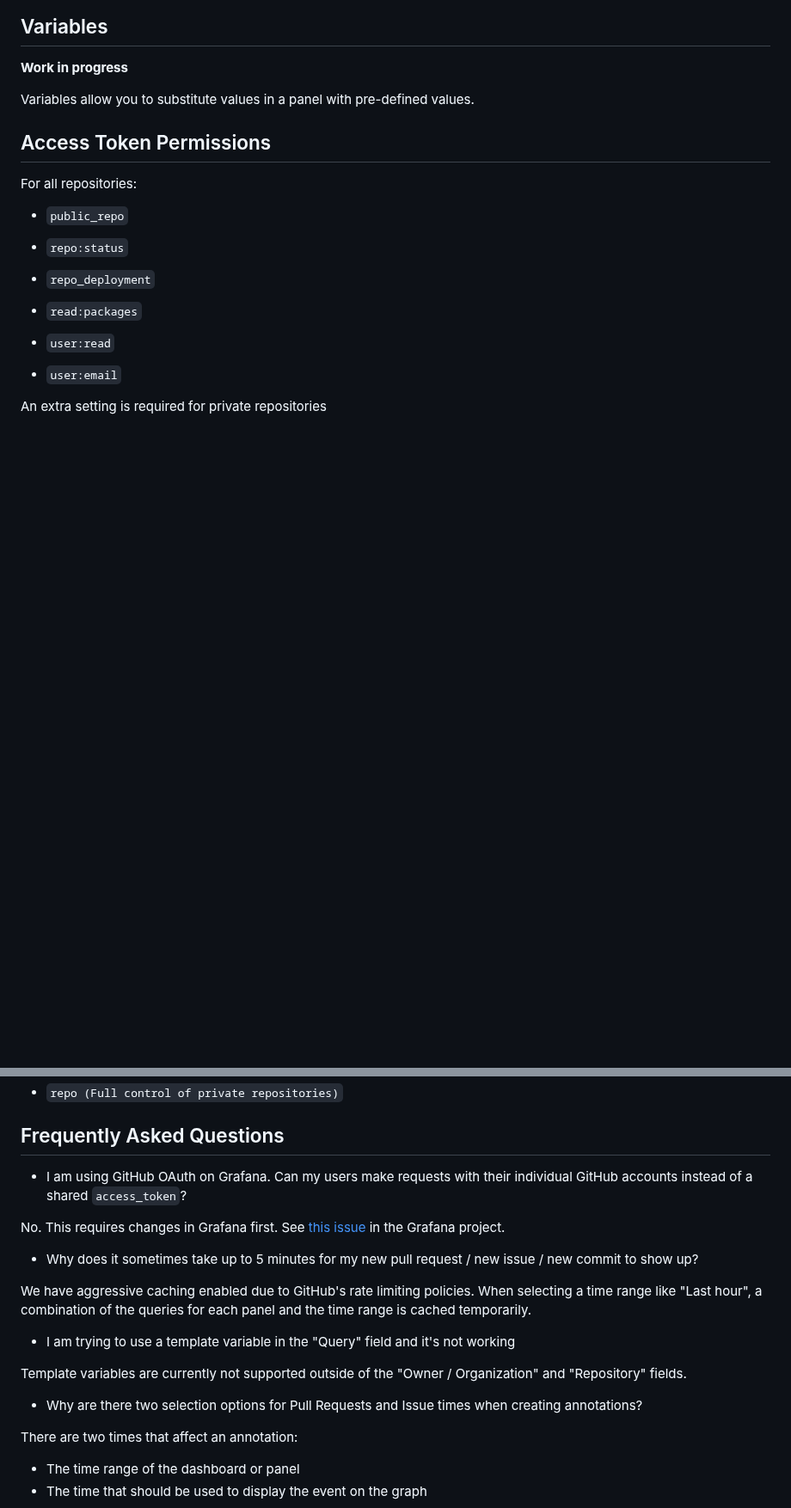
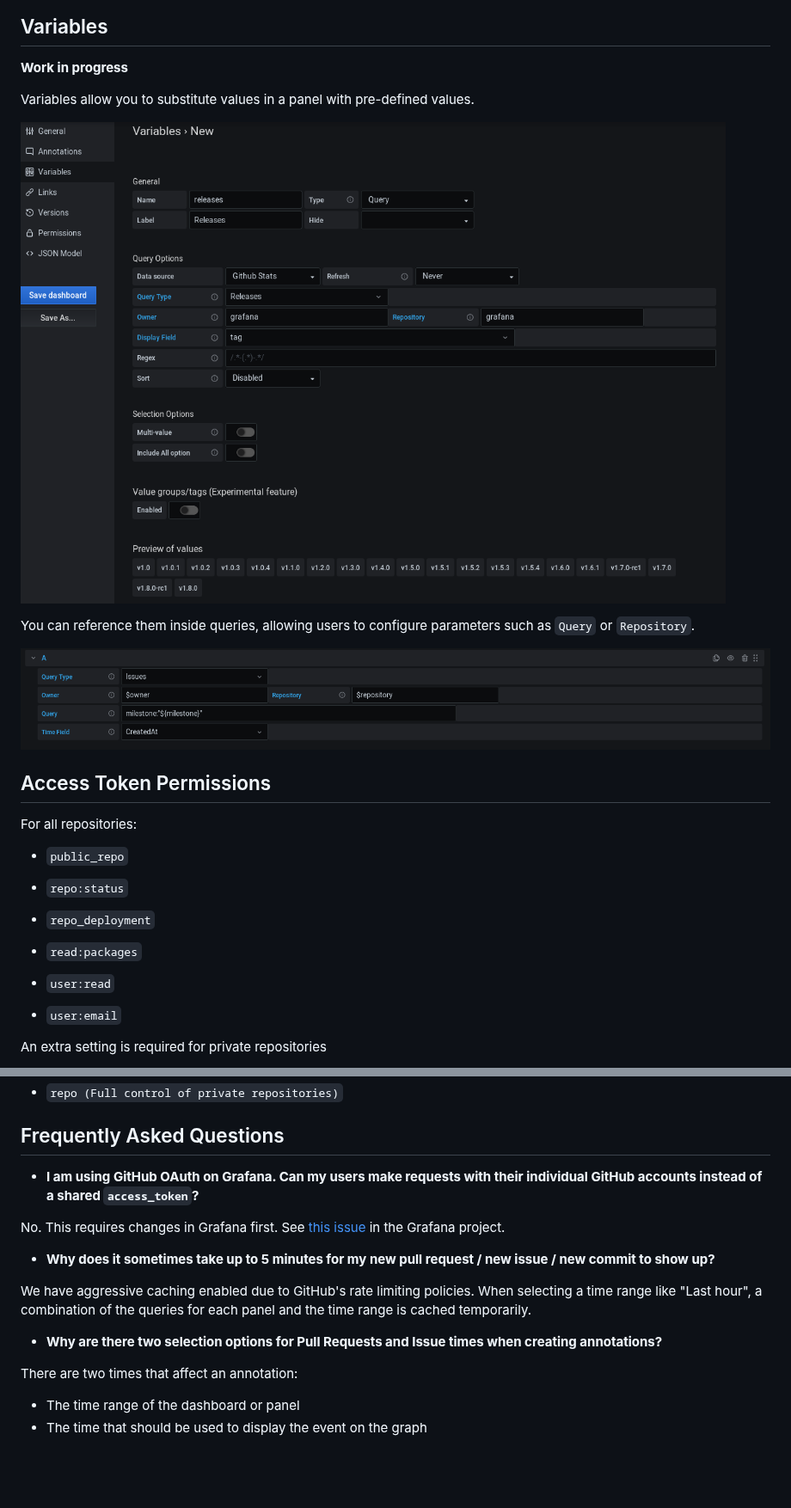
Before and after one commit to grafana/github-datasource, a Markdown page: README.md, 2 parts joined by grey strips. Shown at 86% size. GitHub-like rendering; pictures changed too: docs/screenshots/using-variables.png (added), docs/screenshots/variables-create.png (added); blank space fills up the shorter version.

Commit message:
Remove outdated FAQ. Add extra info/screenshots about variables.

```diff
--- a/README.md
+++ b/README.md
@@ -74,6 +74,13 @@ All annotations require that you select a field to display on the annotation, an
 
 Variables allow you to substitute values in a panel with pre-defined values.
 
+![Creating Variables](./docs/screenshots/variables-create.png)
+
+You can reference them inside queries, allowing users to configure parameters such as `Query` or `Repository`.
+
+![Using Variables inside queries](./docs/screenshots/using-variables.png)
+
+
 ## Access Token Permissions
 
 For all repositories:
@@ -91,19 +98,15 @@ An extra setting is required for private repositories
 
 ## Frequently Asked Questions
 
-* I am using GitHub OAuth on Grafana. Can my users make requests with their individual GitHub accounts instead of a shared `access_token`?
+* **I am using GitHub OAuth on Grafana. Can my users make requests with their individual GitHub accounts instead of a shared `access_token`?**
 
 No. This requires changes in Grafana first. See [this issue](https://github.com/grafana/grafana/issues/26023) in the Grafana project.
 
-* Why does it sometimes take up to 5 minutes for my new pull request / new issue / new commit to show up?
+* **Why does it sometimes take up to 5 minutes for my new pull request / new issue / new commit to show up?**
 
 We have aggressive caching enabled due to GitHub's rate limiting policies. When selecting a time range like "Last hour", a combination of the queries for each panel and the time range is cached temporarily.
 
-* I am trying to use a template variable in the "Query" field and it's not working
-
-Template variables are currently not supported outside of the "Owner / Organization" and "Repository" fields.
-
-* Why are there two selection options for Pull Requests and Issue times when creating annotations?
+* **Why are there two selection options for Pull Requests and Issue times when creating annotations?**
 
 There are two times that affect an annotation:
 
```
